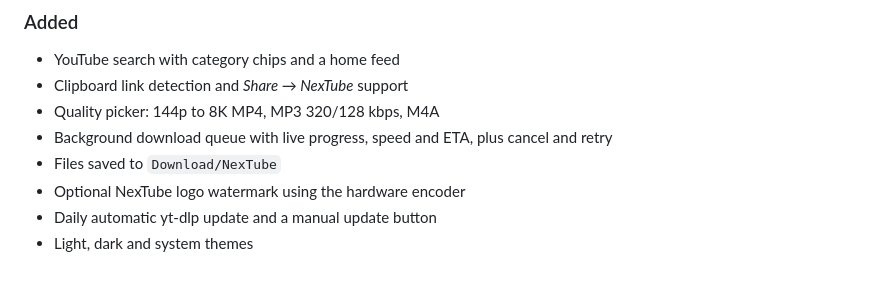
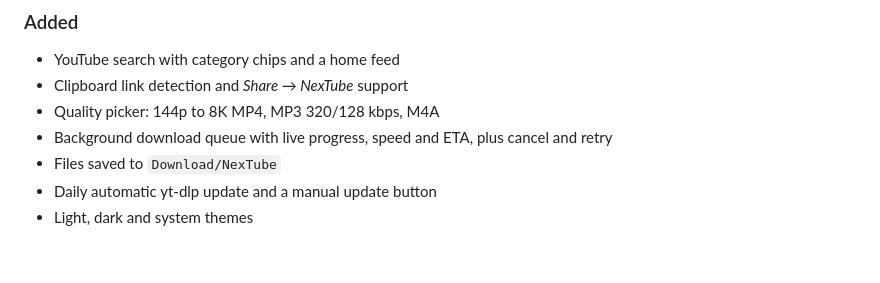
Before and after one commit to mehefujali/nex-tube, a Markdown page: CHANGELOG.md, the part around the change. GitHub-like rendering.

```diff
--- a/CHANGELOG.md
+++ b/CHANGELOG.md
@@ -14,7 +14,6 @@ The format follows [Keep a Changelog](https://keepachangelog.com/en/1.1.0/) and
 - Quality picker: 144p to 8K MP4, MP3 320/128 kbps, M4A
 - Background download queue with live progress, speed and ETA, plus cancel and retry
 - Files saved to `Download/NexTube`
-- Optional NexTube logo watermark using the hardware encoder
 - Daily automatic yt-dlp update and a manual update button
 - Light, dark and system themes
 
```
Also changed, not shown: CONTRIBUTING.md (+0 -1 lines), README.md (+1 -4 lines), docs/screenshots/settings.png, 7 other files.
